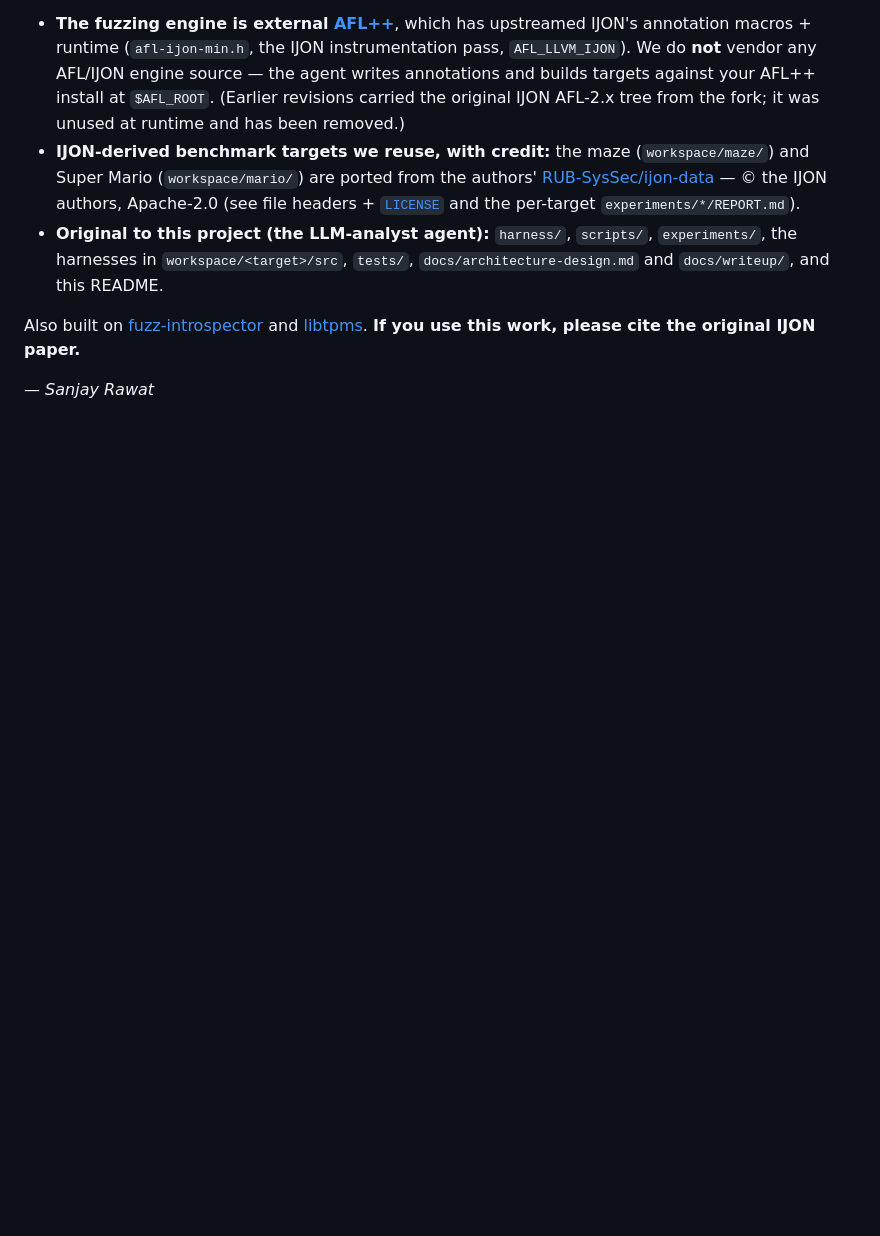
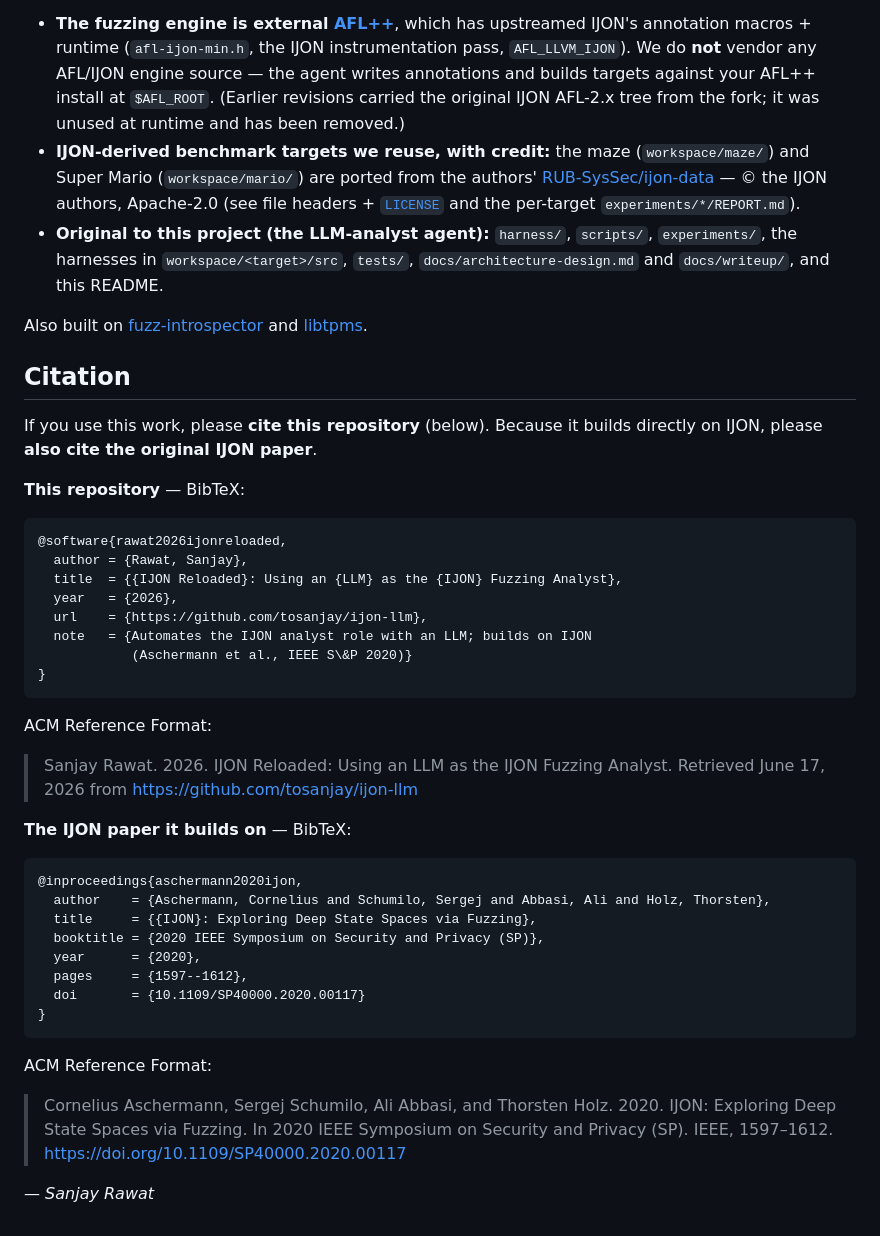
Before and after one commit to tosanjay/ijon-llm, a Markdown page: README.md, the part around the change. Drawn GitHub-style; blank space fills up the shorter version.

Commit message:
changed readme to provide citation details
Co-Authored-By: Claude Opus 4.8 (1M context) <noreply@anthropic.com>

````diff
--- a/README.md
+++ b/README.md
@@ -162,7 +162,45 @@ LLM. It **builds directly on the IJON technique** and would not exist without it
   `docs/architecture-design.md` and `docs/writeup/`, and this README.
 
 Also built on [fuzz-introspector](https://github.com/ossf/fuzz-introspector) and
-[libtpms](https://github.com/stefanberger/libtpms). **If you use this work, please
-cite the original IJON paper.**
+[libtpms](https://github.com/stefanberger/libtpms).
+
+## Citation
+
+If you use this work, please **cite this repository** (below). Because it builds
+directly on IJON, please **also cite the original IJON paper**.
+
+**This repository** — BibTeX:
+
+```bibtex
+@software{rawat2026ijonreloaded,
+  author = {Rawat, Sanjay},
+  title  = {{IJON Reloaded}: Using an {LLM} as the {IJON} Fuzzing Analyst},
+  year   = {2026},
+  url    = {https://github.com/tosanjay/ijon-llm},
+  note   = {Automates the IJON analyst role with an LLM; builds on IJON
+            (Aschermann et al., IEEE S\&P 2020)}
+}
+```
+
+ACM Reference Format:
+
+> Sanjay Rawat. 2026. IJON Reloaded: Using an LLM as the IJON Fuzzing Analyst. Retrieved June 17, 2026 from https://github.com/tosanjay/ijon-llm
+
+**The IJON paper it builds on** — BibTeX:
+
+```bibtex
+@inproceedings{aschermann2020ijon,
+  author    = {Aschermann, Cornelius and Schumilo, Sergej and Abbasi, Ali and Holz, Thorsten},
+  title     = {{IJON}: Exploring Deep State Spaces via Fuzzing},
+  booktitle = {2020 IEEE Symposium on Security and Privacy (SP)},
+  year      = {2020},
+  pages     = {1597--1612},
+  doi       = {10.1109/SP40000.2020.00117}
+}
+```
+
+ACM Reference Format:
+
+> Cornelius Aschermann, Sergej Schumilo, Ali Abbasi, and Thorsten Holz. 2020. IJON: Exploring Deep State Spaces via Fuzzing. In 2020 IEEE Symposium on Security and Privacy (SP). IEEE, 1597–1612. https://doi.org/10.1109/SP40000.2020.00117
 
 — *Sanjay Rawat*
````
